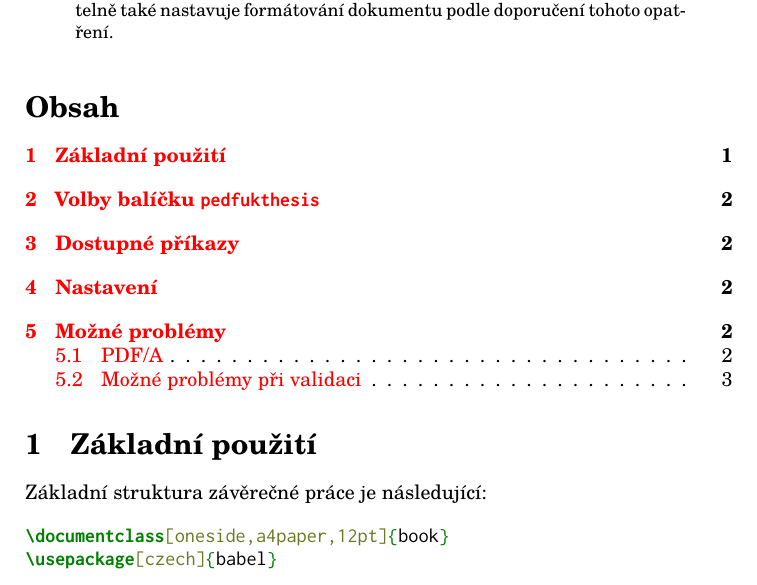
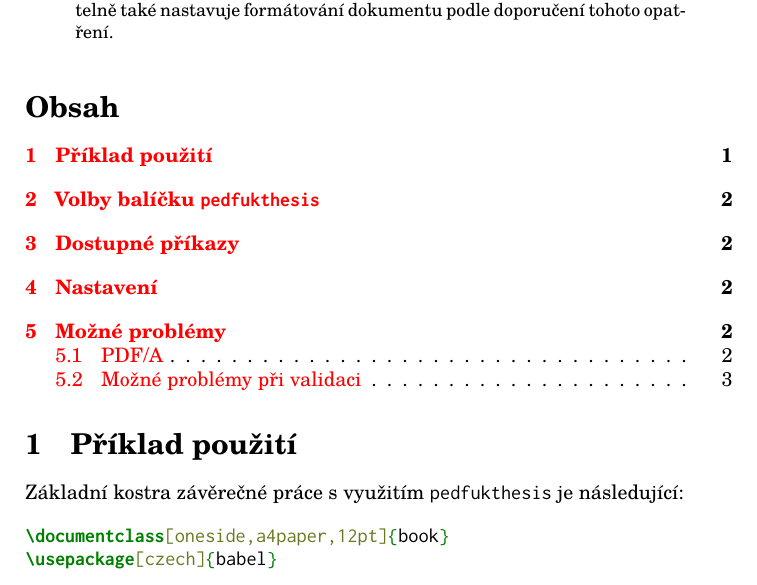
Before and after one commit to Knihovna-PedF-UK/pedf_uk_latex_thesis, a LaTeX thesis (pedfukthesis-doc.tex): part of page 1 of 3, cut so that both start at the same text. Compiled offline with XeLaTeX.

Commit message:
Changed one formulation

```diff
--- a/pedfukthesis-doc.tex
+++ b/pedfukthesis-doc.tex
@@ -28,11 +28,12 @@ opatření.
 
 \tableofcontents
 
-\section{Základní použití}
+\section{Příklad použití}
 
-Základní struktura závěrečné práce je následující:
+Základní kostra závěrečné práce s využitím \pkgname\ je následující:
 
 \inputminted{latex}{example/basic.tex}
+
 
 
 
```
